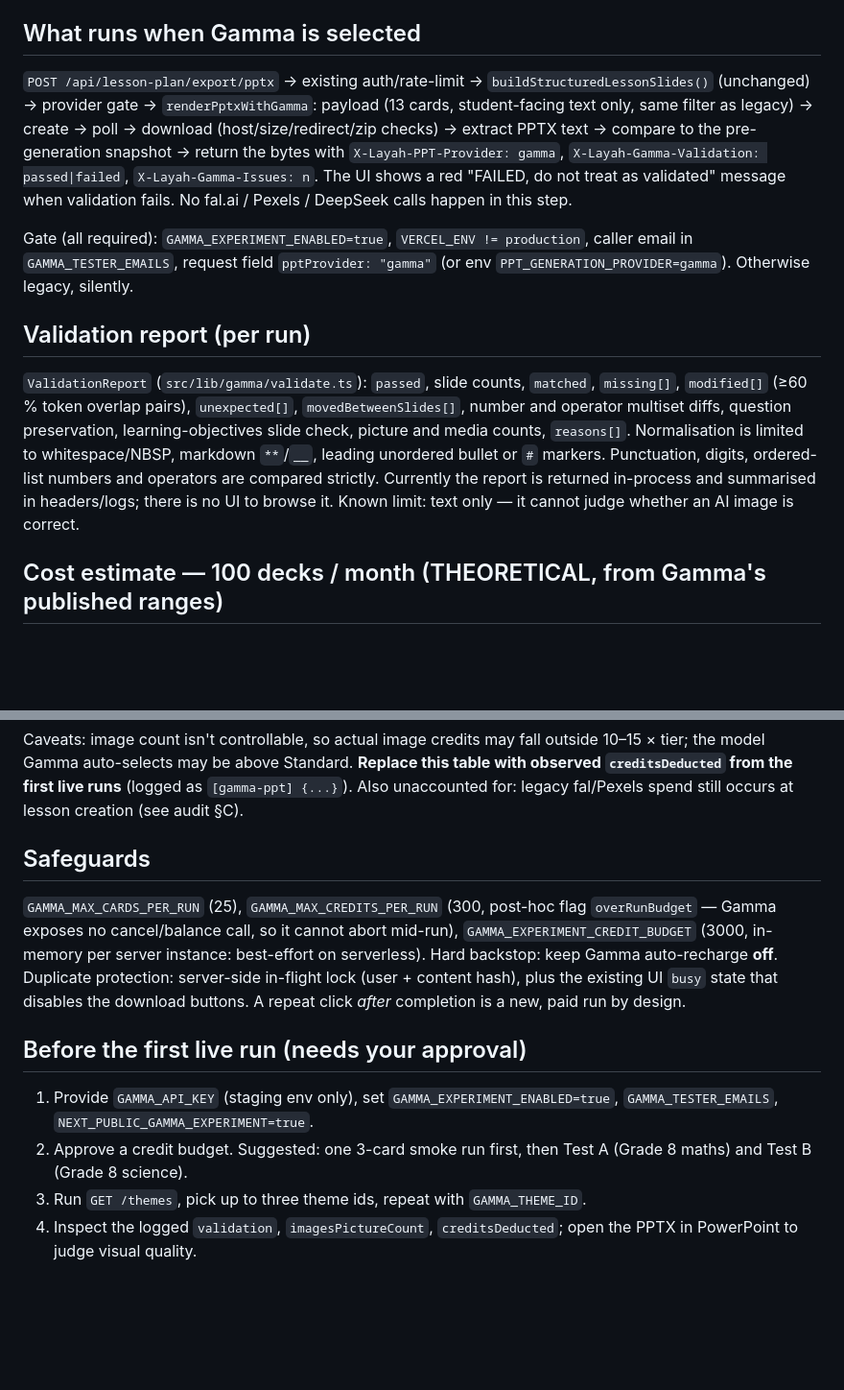
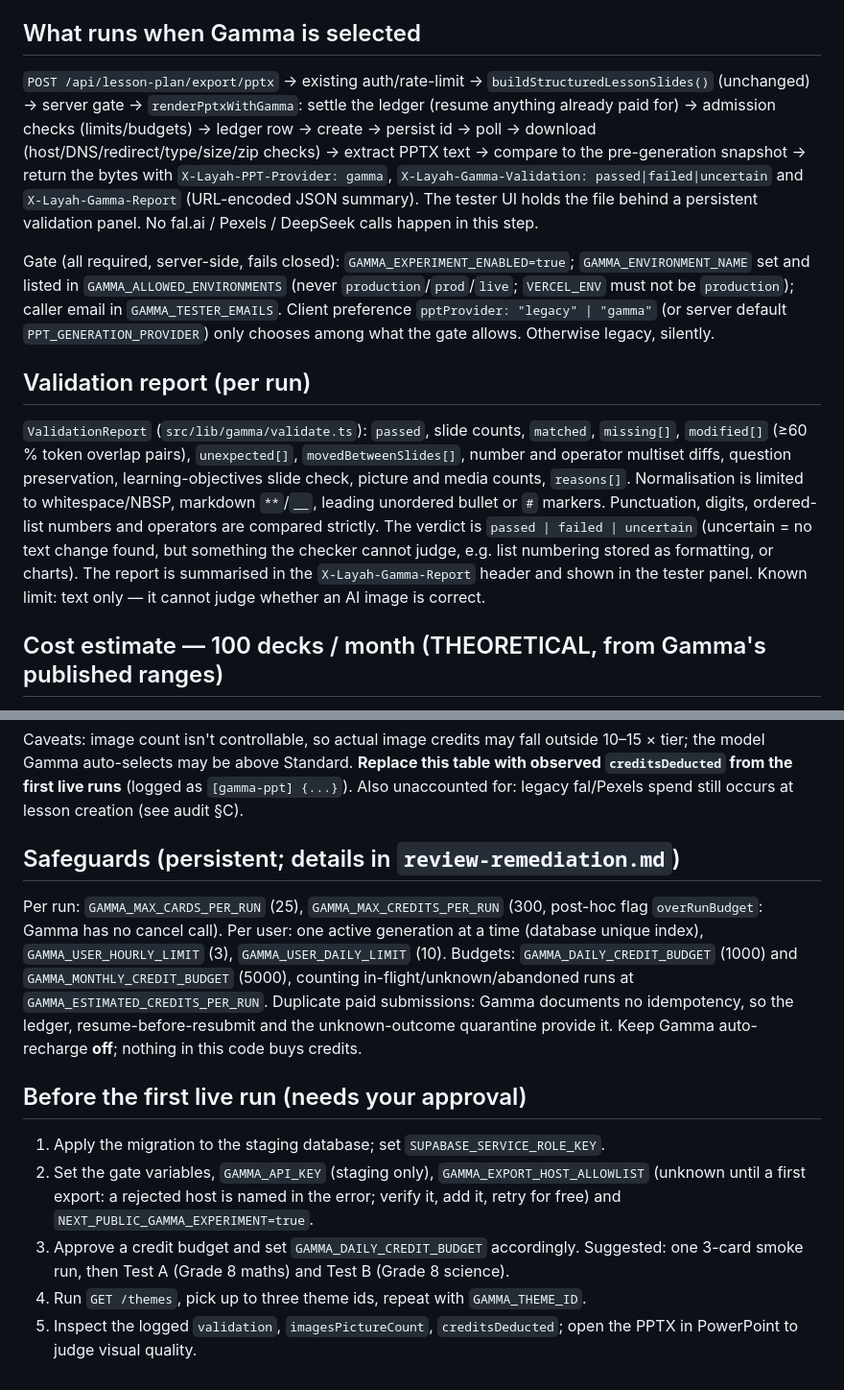
Before and after one commit to yusufbasheer-cpu/teacher-app, a Markdown page: docs/gamma-experiment/cost-and-status.md, 2 parts joined by grey strips. Shown at 96% size. Rendered like a GitHub page; blank space fills up the shorter version.

Commit message:
docs(gamma): review remediation report; update audit and status docs
Co-Authored-By: Claude Sonnet 5.5 <noreply@anthropic.com>

```diff
--- a/docs/gamma-experiment/cost-and-status.md
+++ b/docs/gamma-experiment/cost-and-status.md
@@ -27,19 +28,20 @@
 
 ## What runs when Gamma is selected
 
-`POST /api/lesson-plan/export/pptx` → existing auth/rate-limit → `buildStructuredLessonSlides()` (unchanged) → provider gate → `renderPptxWithGamma`:
-payload (13 cards, student-facing text only, same filter as legacy) → create → poll → download (host/size/redirect/zip checks) → extract PPTX text → compare to the pre-generation snapshot → return the bytes with
-`X-Layah-PPT-Provider: gamma`, `X-Layah-Gamma-Validation: passed|failed`, `X-Layah-Gamma-Issues: n`. The UI shows a red "FAILED, do not treat as validated" message when validation fails.
+`POST /api/lesson-plan/export/pptx` → existing auth/rate-limit → `buildStructuredLessonSlides()` (unchanged) → server gate → `renderPptxWithGamma`:
+settle the ledger (resume anything already paid for) → admission checks (limits/budgets) → ledger row → create → persist id → poll → download (host/DNS/redirect/type/size/zip checks) → extract PPTX text → compare to the pre-generation snapshot → return the bytes with
+`X-Layah-PPT-Provider: gamma`, `X-Layah-Gamma-Validation: passed|failed|uncertain` and `X-Layah-Gamma-Report` (URL-encoded JSON summary). The tester UI holds the file behind a persistent validation panel.
 No fal.ai / Pexels / DeepSeek calls happen in this step.
 
-Gate (all required): `GAMMA_EXPERIMENT_ENABLED=true`, `VERCEL_ENV != production`, caller email in `GAMMA_TESTER_EMAILS`, request field `pptProvider: "gamma"` (or env `PPT_GENERATION_PROVIDER=gamma`). Otherwise legacy, silently.
+Gate (all required, server-side, fails closed): `GAMMA_EXPERIMENT_ENABLED=true`; `GAMMA_ENVIRONMENT_NAME` set and listed in `GAMMA_ALLOWED_ENVIRONMENTS` (never `production`/`prod`/`live`; `VERCEL_ENV` must not be `production`); caller email in `GAMMA_TESTER_EMAILS`.
+Client preference `pptProvider: "legacy" | "gamma"` (or server default `PPT_GENERATION_PROVIDER`) only chooses among what the gate allows. Otherwise legacy, silently.
 
 ## Validation report (per run)
 
 `ValidationReport` (`src/lib/gamma/validate.ts`): `passed`, slide counts, `matched`, `missing[]`, `modified[]` (≥60 % token overlap pairs), `unexpected[]`,
 `movedBetweenSlides[]`, number and operator multiset diffs, question preservation, learning-objectives slide check, picture and media counts, `reasons[]`.
 Normalisation is limited to whitespace/NBSP, markdown `**`/`__`, leading unordered bullet or `#` markers. Punctuation, digits, ordered-list numbers and operators are compared strictly.
-Currently the report is returned in-process and summarised in headers/logs; there is no UI to browse it. Known limit: text only — it cannot judge whether an AI image is correct.
+The verdict is `passed | failed | uncertain` (uncertain = no text change found, but something the checker cannot judge, e.g. list numbering stored as formatting, or charts). The report is summarised in the `X-Layah-Gamma-Report` header and shown in the tester panel. Known limit: text only — it cannot judge whether an AI image is correct.
 
 ## Cost estimate — 100 decks / month (THEORETICAL, from Gamma's published ranges)
 
@@ -56,15 +58,18 @@ Credit → currency conversion is not in the pages read; check your plan before
 Caveats: image count isn't controllable, so actual image credits may fall outside 10–15 × tier; the model Gamma auto-selects may be above Standard. **Replace this table with observed `creditsDeducted` from the first live runs** (logged as `[gamma-ppt] {...}`).
 Also unaccounted for: legacy fal/Pexels spend still occurs at lesson creation (see audit §C).
 
-## Safeguards
+## Safeguards (persistent; details in `review-remediation.md`)
 
-`GAMMA_MAX_CARDS_PER_RUN` (25), `GAMMA_MAX_CREDITS_PER_RUN` (300, post-hoc flag `overRunBudget` — Gamma exposes no cancel/balance call, so it cannot abort mid-run),
-`GAMMA_EXPERIMENT_CREDIT_BUDGET` (3000, in-memory per server instance: best-effort on serverless). Hard backstop: keep Gamma auto-recharge **off**.
-Duplicate protection: server-side in-flight lock (user + content hash), plus the existing UI `busy` state that disables the download buttons. A repeat click *after* completion is a new, paid run by design.
+Per run: `GAMMA_MAX_CARDS_PER_RUN` (25), `GAMMA_MAX_CREDITS_PER_RUN` (300, post-hoc flag `overRunBudget`: Gamma has no cancel call).
+Per user: one active generation at a time (database unique index), `GAMMA_USER_HOURLY_LIMIT` (3), `GAMMA_USER_DAILY_LIMIT` (10).
+Budgets: `GAMMA_DAILY_CREDIT_BUDGET` (1000) and `GAMMA_MONTHLY_CREDIT_BUDGET` (5000), counting in-flight/unknown/abandoned runs at `GAMMA_ESTIMATED_CREDITS_PER_RUN`.
+Duplicate paid submissions: Gamma documents no idempotency, so the ledger, resume-before-resubmit and the unknown-outcome quarantine provide it.
+Keep Gamma auto-recharge **off**; nothing in this code buys credits.
 
 ## Before the first live run (needs your approval)
 
-1. Provide `GAMMA_API_KEY` (staging env only), set `GAMMA_EXPERIMENT_ENABLED=true`, `GAMMA_TESTER_EMAILS`, `NEXT_PUBLIC_GAMMA_EXPERIMENT=true`.
-2. Approve a credit budget. Suggested: one 3-card smoke run first, then Test A (Grade 8 maths) and Test B (Grade 8 science).
-3. Run `GET /themes`, pick up to three theme ids, repeat with `GAMMA_THEME_ID`.
-4. Inspect the logged `validation`, `imagesPictureCount`, `creditsDeducted`; open the PPTX in PowerPoint to judge visual quality.
+1. Apply the migration to the staging database; set `SUPABASE_SERVICE_ROLE_KEY`.
+2. Set the gate variables, `GAMMA_API_KEY` (staging only), `GAMMA_EXPORT_HOST_ALLOWLIST` (unknown until a first export: a rejected host is named in the error; verify it, add it, retry for free) and `NEXT_PUBLIC_GAMMA_EXPERIMENT=true`.
+3. Approve a credit budget and set `GAMMA_DAILY_CREDIT_BUDGET` accordingly. Suggested: one 3-card smoke run, then Test A (Grade 8 maths) and Test B (Grade 8 science).
+4. Run `GET /themes`, pick up to three theme ids, repeat with `GAMMA_THEME_ID`.
+5. Inspect the logged `validation`, `imagesPictureCount`, `creditsDeducted`; open the PPTX in PowerPoint to judge visual quality.
```
Also changed, not shown: other parts of docs/gamma-experiment/cost-and-status.md (+3 -2 lines), docs/gamma-experiment/architecture-audit.md (+9 -5 lines), docs/gamma-experiment/review-remediation.md (added, +125 -0 lines).
